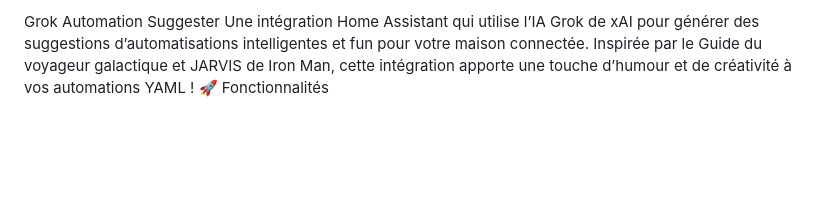
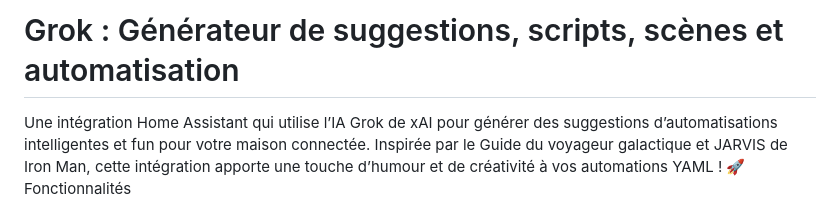
Before and after one commit to XAV59213/ai_automation_suggester, a Markdown page: README.md, the part around the change. GitHub-like rendering; blank space fills up the shorter version.

```diff
--- a/README.md
+++ b/README.md
@@ -1,4 +1,6 @@
-Grok Automation Suggester
+# Grok : Générateur de suggestions, scripts, scènes et automatisation
+
+
 Une intégration Home Assistant qui utilise l’IA Grok de xAI pour générer des suggestions d’automatisations intelligentes et fun pour votre maison connectée. Inspirée par le Guide du voyageur galactique et JARVIS de Iron Man, cette intégration apporte une touche d’humour et de créativité à vos automations YAML ! 🚀
 Fonctionnalités
 
```
